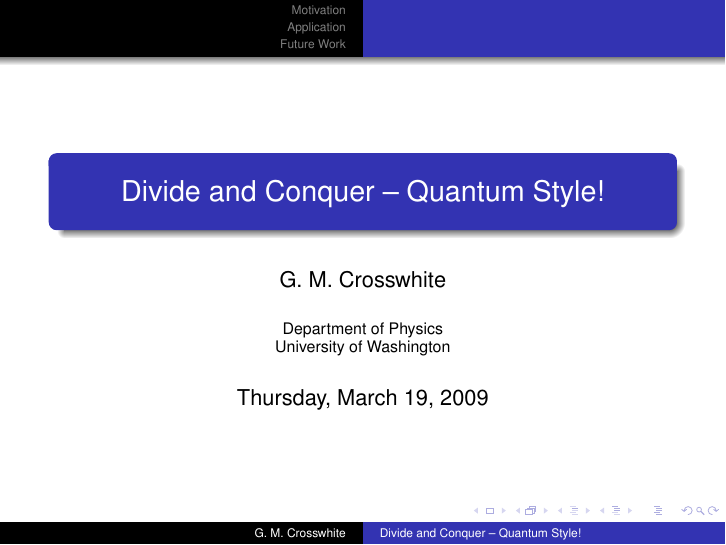
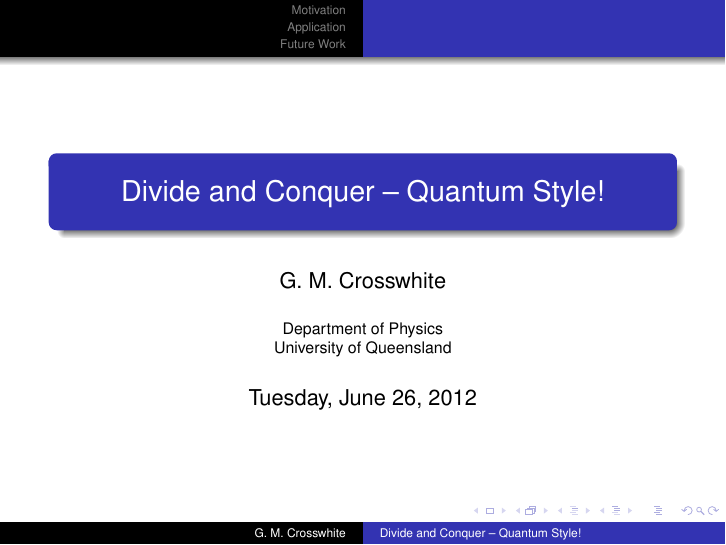
Before and after one commit to gcross/Talk-UQ-QSS-2012-06-26--divide-and-conquer-quantum-style, LaTeX slides (talk.tex): page 1 of 143. Compiled offline with pdfLaTeX.

Commit message:
Updated the date and institution information.

```diff
--- a/talk.tex
+++ b/talk.tex
@@ -38,9 +38,9 @@
 
 \author{G.~M.~Crosswhite}
 
-\institute{Department of Physics\\University of Washington}
+\institute{Department of Physics\\University of Queensland}
 
-\date{Thursday, March 19, 2009}
+\date{Tuesday, June 26, 2012}
 
 \begin{document}
 
```
